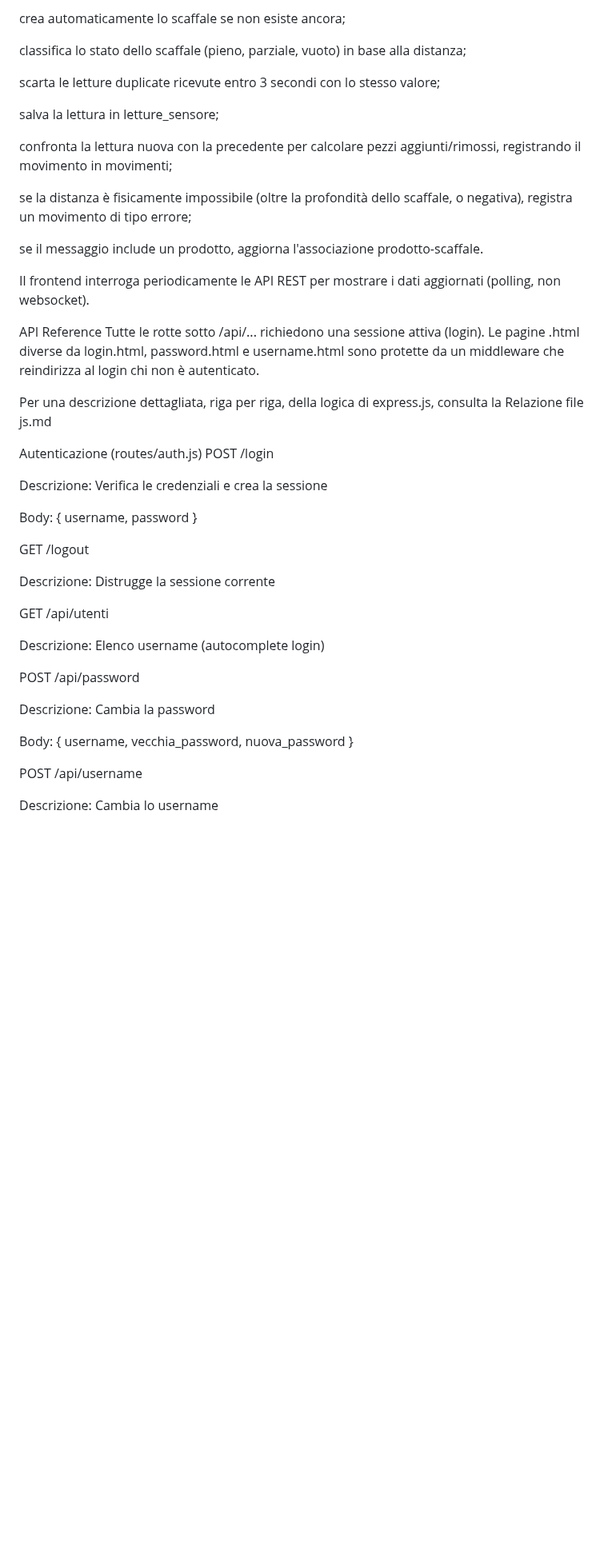
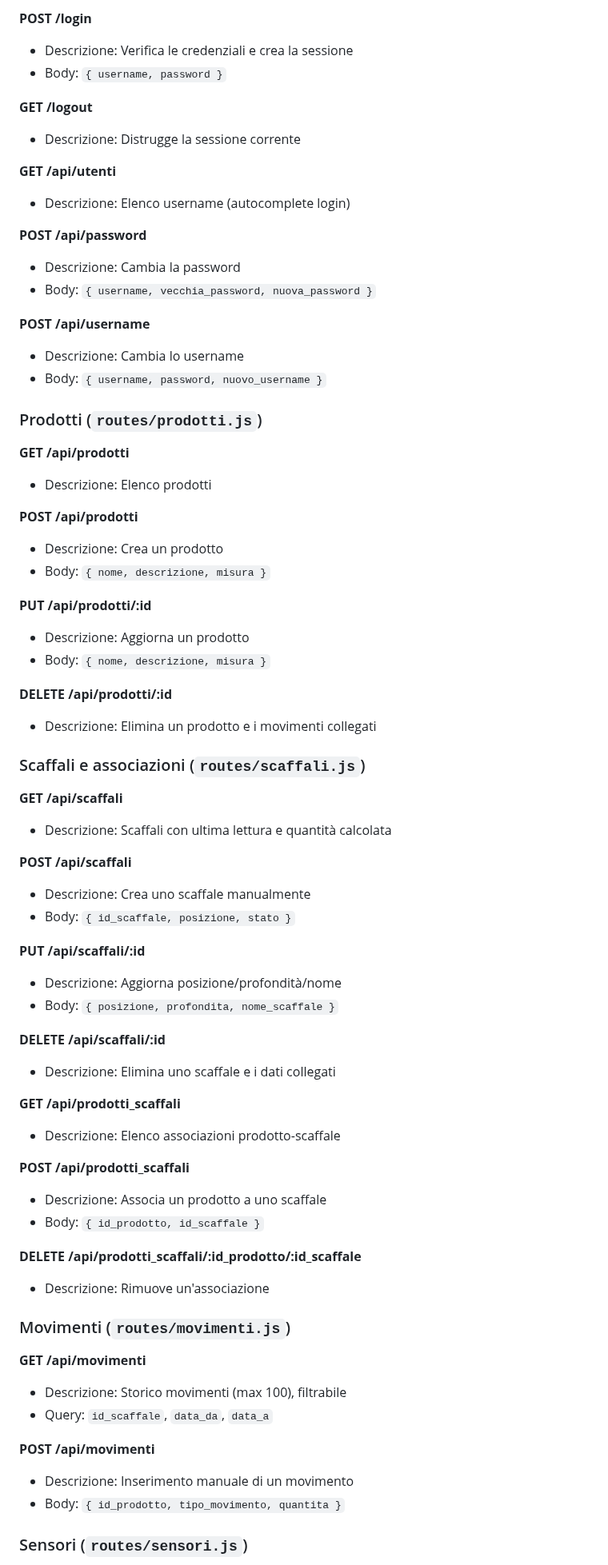
Before and after one commit to jonathan2004-git/smart-warehouse, a Markdown page: README.md, the part around one of its changes. Shown at 80% size. GitHub-like rendering; blank space fills up the shorter version.

Commit message:
Revise README with installation and API details
Updated installation instructions and added details about the database schema and API references.

```diff
--- a/README.md
+++ b/README.md
@@ -198,47 +217,73 @@ Il listener:
 
-crea automaticamente lo scaffale se non esiste ancora;
+**POST /login**
+- Descrizione: Verifica le credenziali e crea la sessione
+- Body: `{ username, password }`
 
-classifica lo stato dello scaffale (pieno, parziale, vuoto) in base alla distanza;
+**GET /logout**
+- Descrizione: Distrugge la sessione corrente
 
-scarta le letture duplicate ricevute entro 3 secondi con lo stesso valore;
+**GET /api/utenti**
+- Descrizione: Elenco username (autocomplete login)
 
-salva la lettura in letture_sensore;
+**POST /api/password**
+- Descrizione: Cambia la password
+- Body: `{ username, vecchia_password, nuova_password }`
 
-confronta la lettura nuova con la precedente per calcolare pezzi aggiunti/rimossi, registrando il movimento in movimenti;
+**POST /api/username**
+- Descrizione: Cambia lo username
+- Body: `{ username, password, nuovo_username }`
 
-se la distanza è fisicamente impossibile (oltre la profondità dello scaffale, o negativa), registra un movimento di tipo errore;
+### Prodotti (`routes/prodotti.js`)
 
-se il messaggio include un prodotto, aggiorna l'associazione prodotto-scaffale.
+**GET /api/prodotti**
+- Descrizione: Elenco prodotti
 
-Il frontend interroga periodicamente le API REST per mostrare i dati aggiornati (polling, non websocket).
+**POST /api/prodotti**
+- Descrizione: Crea un prodotto
+- Body: `{ nome, descrizione, misura }`
 
-API Reference
-Tutte le rotte sotto /api/... richiedono una sessione attiva (login). Le pagine .html diverse da login.html, password.html e username.html sono protette da un middleware che reindirizza al login chi non è autenticato.
+**PUT /api/prodotti/:id**
+- Descrizione: Aggiorna un prodotto
+- Body: `{ nome, descrizione, misura }`
 
-Per una descrizione dettagliata, riga per riga, della logica di express.js, consulta la Relazione file js.md
+**DELETE /api/prodotti/:id**
+- Descrizione: Elimina un prodotto e i movimenti collegati
 
-Autenticazione (routes/auth.js)
-POST /login
+### Scaffali e associazioni (`routes/scaffali.js`)
 
-Descrizione: Verifica le credenziali e crea la sessione
+**GET /api/scaffali**
+- Descrizione: Scaffali con ultima lettura e quantità calcolata
 
-Body: { username, password }
+**POST /api/scaffali**
+- Descrizione: Crea uno scaffale manualmente
+- Body: `{ id_scaffale, posizione, stato }`
 
-GET /logout
+**PUT /api/scaffali/:id**
+- Descrizione: Aggiorna posizione/profondità/nome
+- Body: `{ posizione, profondita, nome_scaffale }`
 
-Descrizione: Distrugge la sessione corrente
+**DELETE /api/scaffali/:id**
+- Descrizione: Elimina uno scaffale e i dati collegati
 
-GET /api/utenti
+**GET /api/prodotti_scaffali**
+- Descrizione: Elenco associazioni prodotto-scaffale
 
-Descrizione: Elenco username (autocomplete login)
+**POST /api/prodotti_scaffali**
+- Descrizione: Associa un prodotto a uno scaffale
+- Body: `{ id_prodotto, id_scaffale }`
 
-POST /api/password
+**DELETE /api/prodotti_scaffali/:id_prodotto/:id_scaffale**
+- Descrizione: Rimuove un'associazione
 
-Descrizione: Cambia la password
+### Movimenti (`routes/movimenti.js`)
 
-Body: { username, vecchia_password, nuova_password }
+**GET /api/movimenti**
+- Descrizione: Storico movimenti (max 100), filtrabile
+- Query: `id_scaffale`, `data_da`, `data_a`
 
-POST /api/username
+**POST /api/movimenti**
+- Descrizione: Inserimento manuale di un movimento
+- Body: `{ id_prodotto, tipo_movimento, quantita }`
 
-Descrizione: Cambia lo username
+### Sensori (`routes/sensori.js`)
 
```
Also changed, not shown: other parts of README.md (+182 -241 lines).
